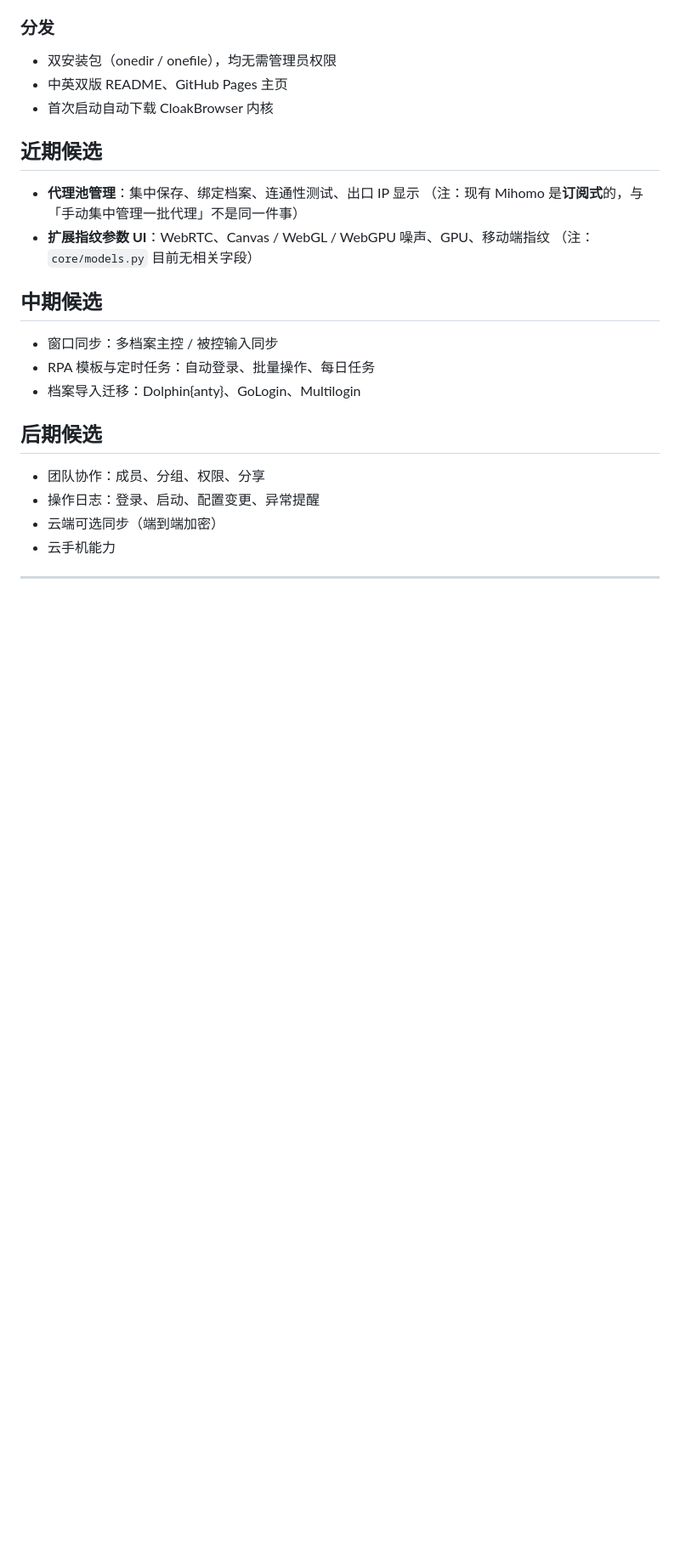
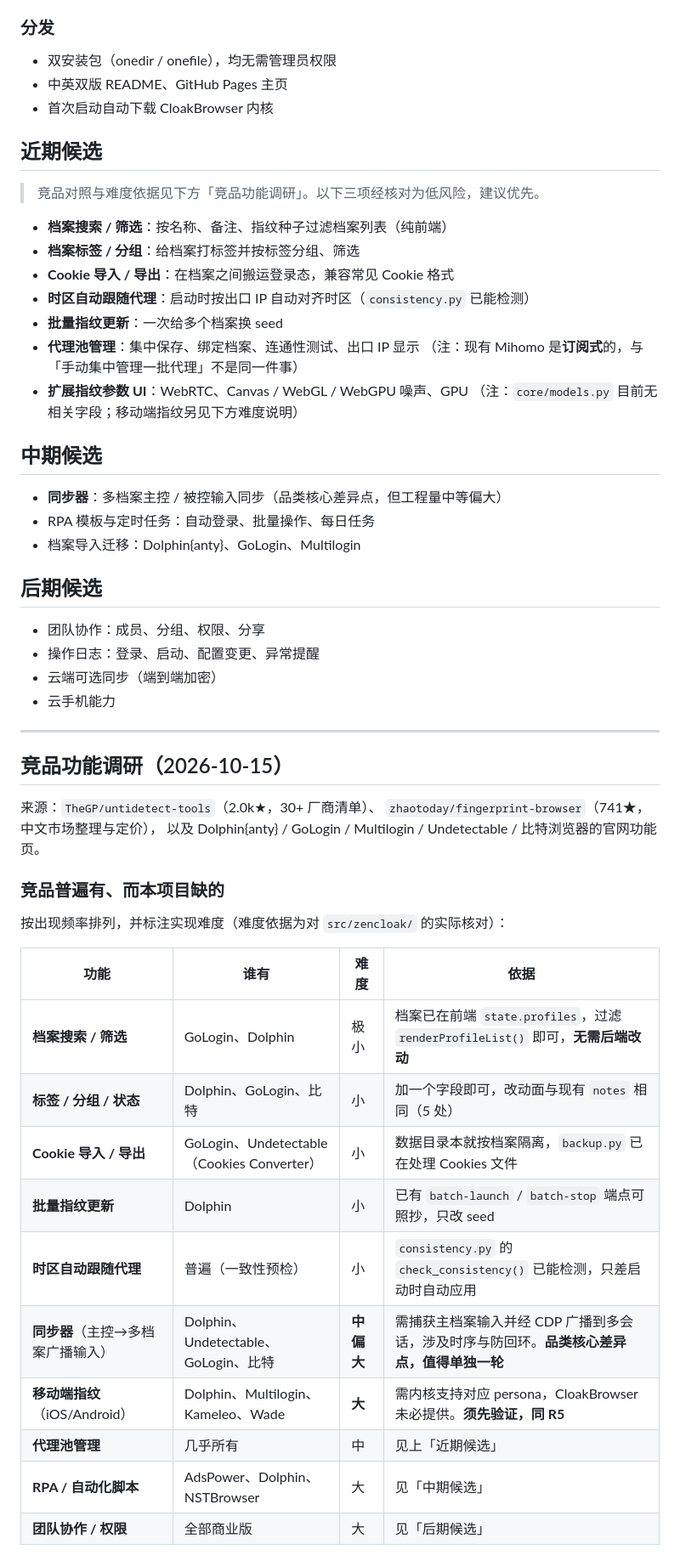
Before and after one commit to jiabirc6/ZenCloak, a Markdown page: docs/ROADMAP.md, the part around one of its changes. Shown at 85% size. GitHub-like rendering; blank space fills up the shorter version.

Commit message:
docs(roadmap): record the competitor feature survey
Surveyed what comparable antidetect browsers ship, and where this project
stands against them. Sources: TheGP/untidetect-tools (30+ vendors),
zhaotoday/fingerprint-browser (Chinese market and pricing), and the feature
pages of Dolphin{anty}, GoLogin, Multilogin, Undetectable and 比特浏览器.

The picture: the technical depth is already ahead of most of the market -
fingerprint health checks, CDP attach, MCP, encrypted backup and pluggable
kernels are things many paid products lack or only link out to. What is
missing is the day-to-day operation layer: search, tags, cookie handling.
Those are the features people touch every session.

Each candidate carries a difficulty and the evidence for it, measured against
this codebase rather than guessed:

  search/filter      tiny    profiles already live in state.profiles; filter
                             renderProfileList(), no backend change
  tags/grouping      small   one field, same footprint as the existing notes
  cookie import      small   data dirs are per profile and backup.py already
                             walks the Cookies files
  batch seed update  small   batch-launch / batch-stop show the pattern
  tz follow proxy    small   consistency.py already detects the mismatch, it
                             just never applies the fix

Two are deliberately marked harder than they look. A synchroniser has to
capture input in the master profile and replay it across sessions over CDP
with correct ordering and no echo - it is the category's headline feature, but
it is its own project. Mobile personas need kernel support CloakBrowser may
not have, so that is a verify-first item like R5.

The immediate candidates are now ordered by that finding, and R5 second step /
R6 / R8 stay listed below unchanged.

```diff
--- a/docs/ROADMAP.md
+++ b/docs/ROADMAP.md
@@ -46,14 +46,21 @@
 
 ## 近期候选
 
+> 竞品对照与难度依据见下方「竞品功能调研」。以下三项经核对为低风险，建议优先。
+
+- **档案搜索 / 筛选**：按名称、备注、指纹种子过滤档案列表（纯前端）
+- **档案标签 / 分组**：给档案打标签并按标签分组、筛选
+- **Cookie 导入 / 导出**：在档案之间搬运登录态，兼容常见 Cookie 格式
+- **时区自动跟随代理**：启动时按出口 IP 自动对齐时区（`consistency.py` 已能检测）
+- **批量指纹更新**：一次给多个档案换 seed
 - **代理池管理**：集中保存、绑定档案、连通性测试、出口 IP 显示
   （注：现有 Mihomo 是**订阅式**的，与「手动集中管理一批代理」不是同一件事）
-- **扩展指纹参数 UI**：WebRTC、Canvas / WebGL / WebGPU 噪声、GPU、移动端指纹
-  （注：`core/models.py` 目前无相关字段）
+- **扩展指纹参数 UI**：WebRTC、Canvas / WebGL / WebGPU 噪声、GPU
+  （注：`core/models.py` 目前无相关字段；移动端指纹另见下方难度说明）
 
 ## 中期候选
 
-- 窗口同步：多档案主控 / 被控输入同步
+- **同步器**：多档案主控 / 被控输入同步（品类核心差异点，但工程量中等偏大）
 - RPA 模板与定时任务：自动登录、批量操作、每日任务
 - 档案导入迁移：Dolphin{anty}、GoLogin、Multilogin
 
@@ -63,3 +70,29 @@
 - 操作日志：登录、启动、配置变更、异常提醒
 - 云端可选同步（端到端加密）
 - 云手机能力
+
+---
+
+## 竞品功能调研（2026-10-15）
+
+来源：`TheGP/untidetect-tools`（2.0k★，30+ 厂商清单）、
+`zhaotoday/fingerprint-browser`（741★，中文市场整理与定价），
+以及 Dolphin{anty} / GoLogin / Multilogin / Undetectable / 比特浏览器的官网功能页。
+
+### 竞品普遍有、而本项目缺的
+
+按出现频率排列，并标注实现难度（难度依据为对 `src/zencloak/` 的实际核对）：
+
+| 功能 | 谁有 | 难度 | 依据 |
+|---|---|---|---|
+| **档案搜索 / 筛选** | GoLogin、Dolphin | 极小 | 档案已在前端 `state.profiles`，过滤 `renderProfileList()` 即可，**无需后端改动** |
+| **标签 / 分组 / 状态** | Dolphin、GoLogin、比特 | 小 | 加一个字段即可，改动面与现有 `notes` 相同（5 处） |
+| **Cookie 导入 / 导出** | GoLogin、Undetectable（Cookies Converter） | 小 | 数据目录本就按档案隔离，`backup.py` 已在处理 Cookies 文件 |
+| **批量指纹更新** | Dolphin | 小 | 已有 `batch-launch` / `batch-stop` 端点可照抄，只改 seed |
+| **时区自动跟随代理** | 普遍（一致性预检） | 小 | `consistency.py` 的 `check_consistency()` 已能检测，只差启动时自动应用 |
+| **同步器**（主控→多档案广播输入） | Dolphin、Undetectable、GoLogin、比特 | **中偏大** | 需捕获主档案输入并经 CDP 广播到多会话，涉及时序与防回环。**品类核心差异点，值得单独一轮** |
+| **移动端指纹**（iOS/Android） | Dolphin、Multilogin、Kameleo、Wade | **大** | 需内核支持对应 persona，CloakBrowser 未必提供。**须先验证，同 R5** |
+| **代理池管理** | 几乎所有 | 中 | 见上「近期候选」 |
+| **RPA / 自动化脚本** | AdsPower、Dolphin、NSTBrowser | 大 | 见「中期候选」 |
+| **团队协作 / 权限** | 全部商业版 | 大 | 见「后期候选」 |
+
```
Also changed, not shown: other parts of docs/ROADMAP.md (+18 -0 lines).
